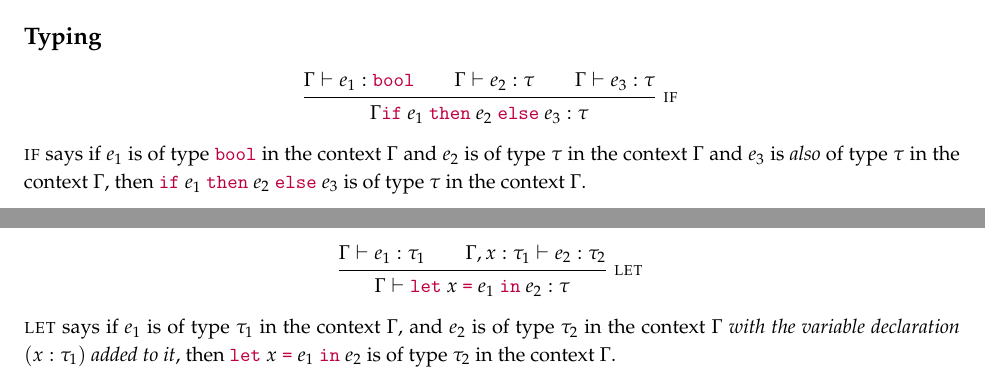
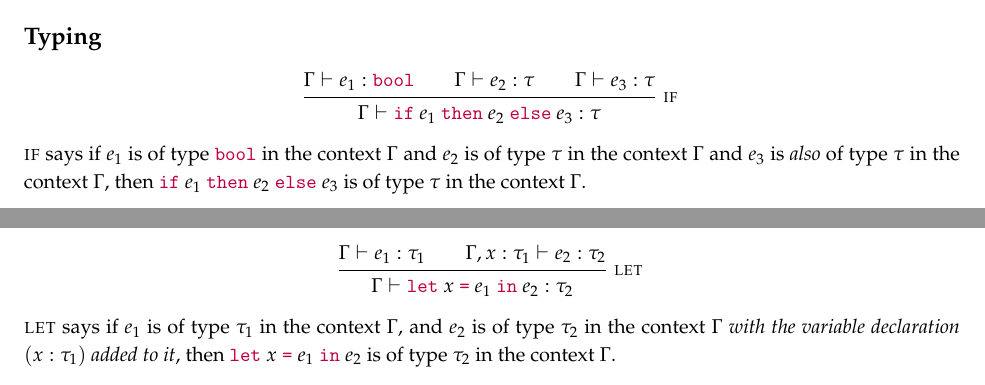
Before and after one commit to nmmull/CS320-Book, a LaTeX document (draft.tex, which reads 320caml.tex): two parts of pages 6 and 7 of 10, joined at a grey line, cut so that both start at the same text. Compiled offline with pdfLaTeX.

Commit message:
fixed some typos

```diff
--- a/320caml.tex
+++ b/320caml.tex
@@ -646,7 +646,7 @@ expression and $e_3$ is a well-formed expression, then $\ife {e_1}
     \and
     \G \ent e_3 : \tau
   }{
-    \G \ife e_1 \thene e_2 \elsee e_3 : \tau
+    \G \ent \ife e_1 \thene e_2 \elsee e_3 : \tau
   }
 \end{mathpar}
 \textsc{if} says if $e_1$ is of type $\boolt$ in the context $\Gamma$
@@ -773,7 +773,7 @@ well-formed expression.
     \and
     \G, x : \tau_1 \ent e_2 : \tau_2
   }{
-    \G \ent \lete x \eqe e_1 \ine e_2 : \tau
+    \G \ent \lete x \eqe e_1 \ine e_2 : \tau_2
   }
 \end{mathpar}
 \textsc{let} says if $e_1$ is of type $\tau_1$ in the context $\G$,
```
